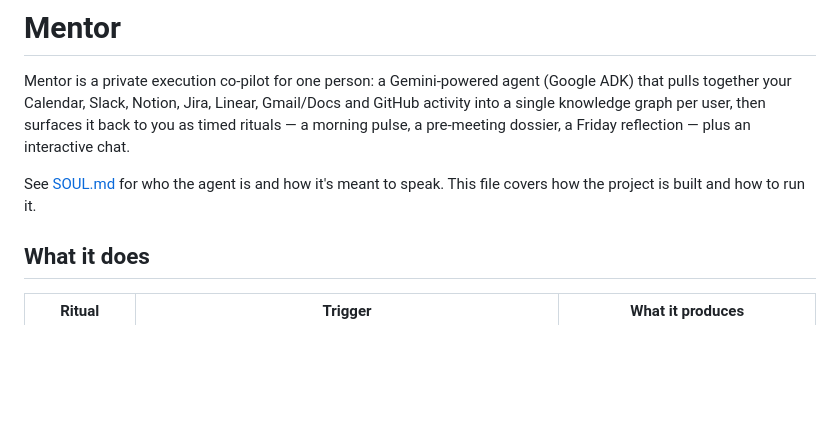
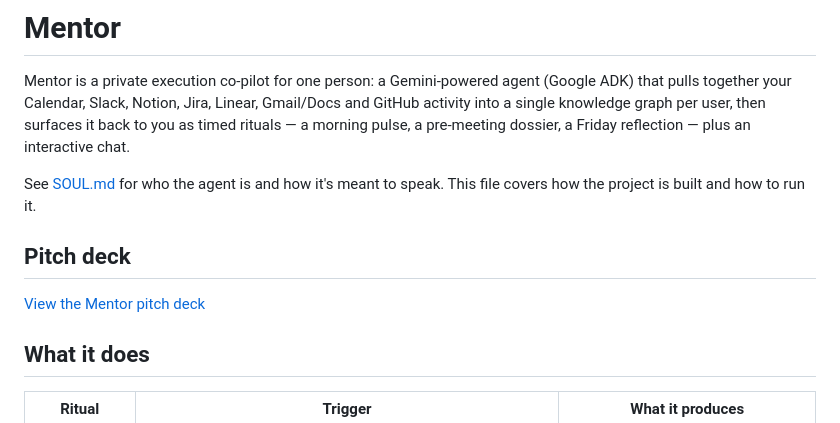
Before and after one commit to Amal-els/mentor-agent, a Markdown page: README.md, the part around the change. Rendered like a GitHub page; blank space fills up the shorter version.

Commit message:
adding presentation to README

```diff
--- a/README.md
+++ b/README.md
@@ -8,6 +8,10 @@ interactive chat.
 
 See [SOUL.md](app/SOUL.md) for who the agent is and how it's meant to speak. This file
 covers how the project is built and how to run it.
+
+## Pitch deck
+
+[View the Mentor pitch deck](https://canva.link/dcm7janst3k4bc9)
 
 ## What it does
 
```
